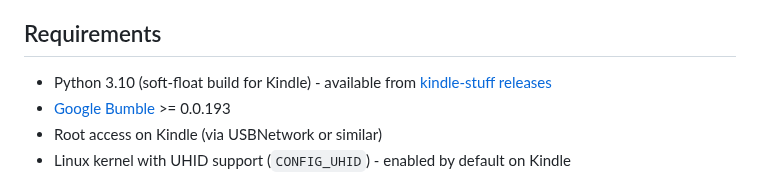
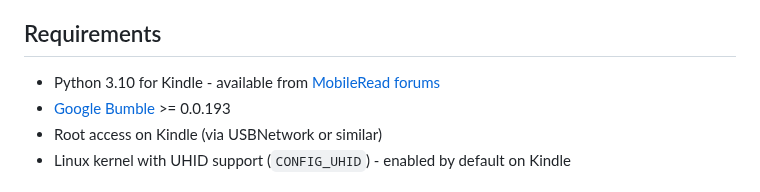
Before and after one commit to kal-kaliper/kindle-hid-passthrough, a Markdown page: README.md, the part around the change. Drawn GitHub-style.

Commit message:
Fix Python requirements link and description
Signed-off-by: Lucas Zampieri <lzampier@redhat.com>

```diff
--- a/README.md
+++ b/README.md
@@ -20,7 +20,7 @@ BT HID Device  -->  /dev/stpbt  -->  Bumble (userspace BT stack)  -->  /dev/uhid
 
 ## Requirements
 
-- Python 3.10 (soft-float build for Kindle) - available from [kindle-stuff releases](https://github.com/nickel-lang/kindle-stuff/releases)
+- Python 3.10 for Kindle - available from [MobileRead forums](https://www.mobileread.com/forums/showthread.php?t=367713)
 - [Google Bumble](https://github.com/google/bumble) >= 0.0.193
 - Root access on Kindle (via USBNetwork or similar)
 - Linux kernel with UHID support (`CONFIG_UHID`) - enabled by default on Kindle
```
